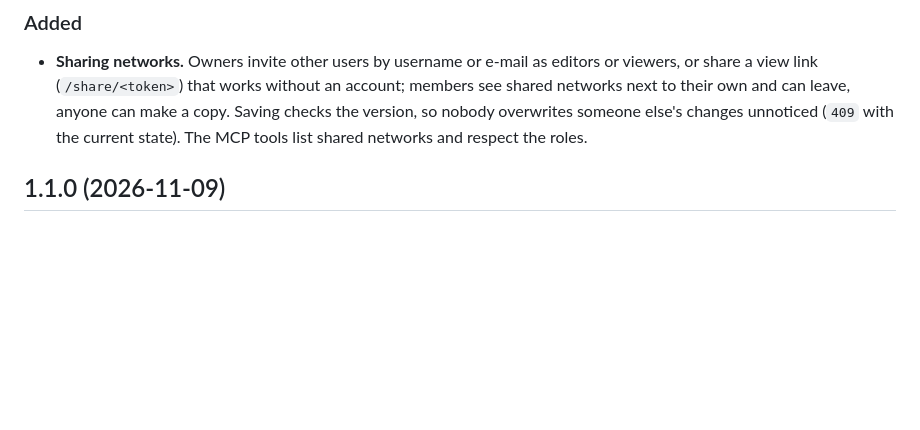
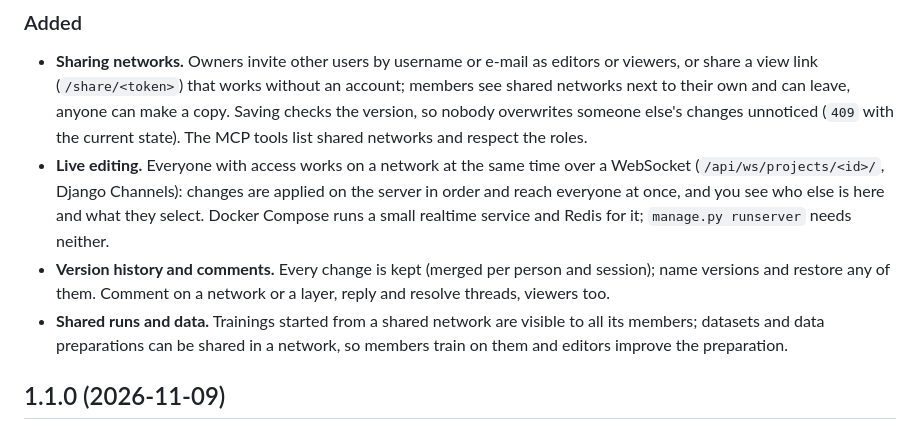
Before and after one commit to alexanderKuehling/brick-dnn, a Markdown page: CHANGELOG.md, the part around the change. Drawn GitHub-style; blank space fills up the shorter version.

```diff
--- a/CHANGELOG.md
+++ b/CHANGELOG.md
@@ -8,6 +8,16 @@
   see shared networks next to their own and can leave, anyone can make a copy. Saving checks
   the version, so nobody overwrites someone else's changes unnoticed (`409` with the current
   state). The MCP tools list shared networks and respect the roles.
+- **Live editing.** Everyone with access works on a network at the same time over a WebSocket
+  (`/api/ws/projects/<id>/`, Django Channels): changes are applied on the server in order and
+  reach everyone at once, and you see who else is here and what they select. Docker Compose
+  runs a small realtime service and Redis for it; `manage.py runserver` needs neither.
+- **Version history and comments.** Every change is kept (merged per person and session);
+  name versions and restore any of them. Comment on a network or a layer, reply and resolve
+  threads, viewers too.
+- **Shared runs and data.** Trainings started from a shared network are visible to all its
+  members; datasets and data preparations can be shared in a network, so members train on
+  them and editors improve the preparation.
 
 ## 1.1.0 (2026-11-09)
 
```
Also changed, not shown: docs/api.md (+52 -0 lines).
